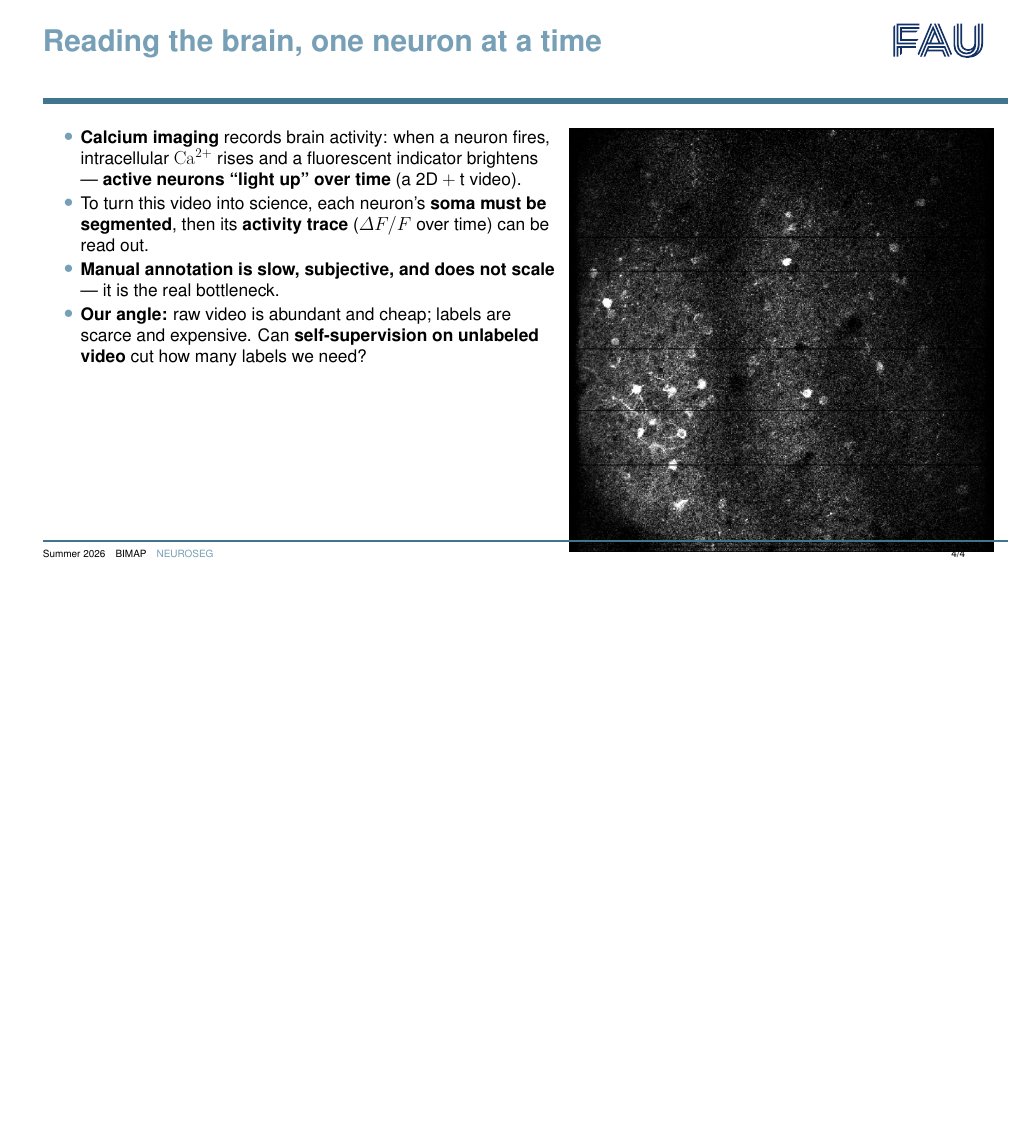
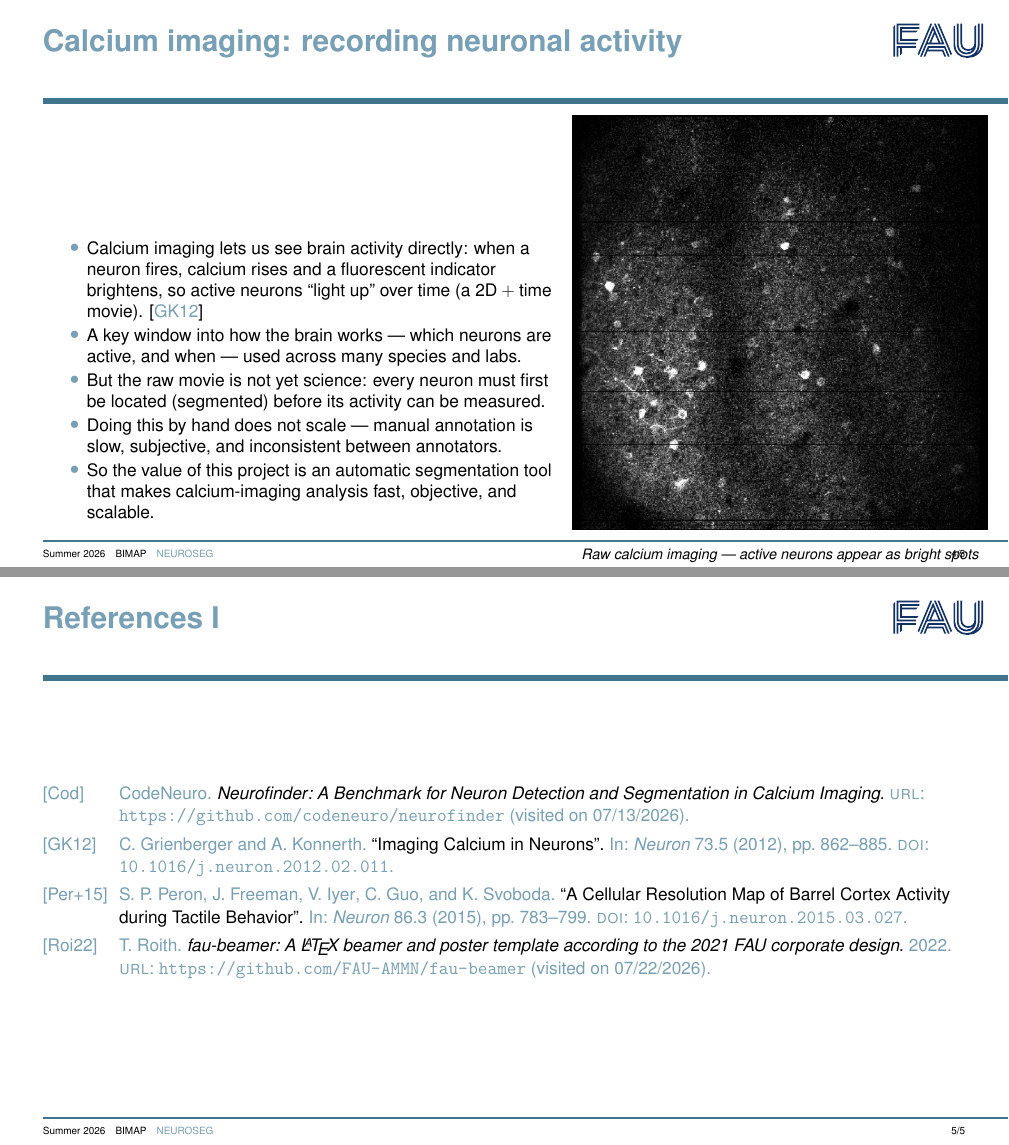
Before and after one commit to mo-karbalaee/BIMAP-presentation, LaTeX slides (main.tex, which reads sections/references.tex, sections/slide-01-motivation.tex): page 4 of 4 before the commit and pages 4 and 5 of 5 after it, the two joined at a grey line, the shorter picture padded with empty space. Compiled offline with pdfLaTeX.

Commit message:
update the motivation slide and add references

```diff
--- /dev/null
+++ b/sections/references.tex
@@ -0,0 +1,17 @@
+% ..............................................................................
+% References
+% -------
+% Prints every work cited in the deck (via \cite / \autocite / \footcite).
+% Add sources as @article{...} entries in bibliography.bib and cite them by key.
+%
+% - [allowframebreaks] lets a long list flow onto extra slides automatically.
+% - [heading=none] suppresses biblatex's own heading (the frame title already
+%   says "References").
+% - No \section here on purpose: References stays out of the Agenda and gets no
+%   divider slide.
+% ------------------------------------------------------------------------------
+% Always credit the template author, even if never cited inline.
+\nocite{roith2022faubeamer}
+\begin{frame}[allowframebreaks]{References}
+\printbibliography[heading=none]
+\end{frame}
--- a/sections/slide-01-motivation.tex
+++ b/sections/slide-01-motivation.tex
@@ -1,36 +1,36 @@
 % ..............................................................................
-% Slide 1 -- Motivation & Problem
+% Slide 1 -- Motivation (why calcium imaging matters, why an automatic tool)
 % Source content: contents/slide-01-motivation.md
 % ------------------------------------------------------------------------------
 \section{Motivation}
 
-\begin{frame}[t]{Reading the brain, one neuron at a time}
-\begin{columns}[T]
+\begin{frame}[t]{Calcium imaging: recording neuronal activity}
+\begin{columns}[c]
 % ---- Left: text ----------------------------------------------------------
-\begin{column}{0.54\textwidth}
+\begin{column}{0.53\textwidth}
 \begin{itemize}
-\item \textbf{Calcium imaging} records brain activity: when a neuron fires,
-      intracellular $\mathrm{Ca}^{2+}$ rises and a fluorescent indicator
-      brightens --- \textbf{active neurons \enquote{light up} over time}
-      (a 2D${}+{}$t video).
-\item To turn this video into science, each neuron's
-      \textbf{soma must be segmented}, then its \textbf{activity trace}
-      ($\Delta F/F$ over time) can be read out.
-\item \textbf{Manual annotation is slow, subjective, and does not scale}
-      --- it is the real bottleneck.
-\item \textbf{Our angle:} raw video is abundant and cheap; labels are scarce
-      and expensive. Can \textbf{self-supervision on unlabeled video} cut how
-      many labels we need?
+\item Calcium imaging lets us see brain activity directly: when a neuron fires,
+      calcium rises and a fluorescent indicator brightens, so active neurons
+      \enquote{light up} over time (a 2D${}+{}$time movie).
+      \cite{grienberger2012calcium}
+\item A key window into how the brain works --- which neurons are active, and
+      when --- used across many species and labs.
+\item But the raw movie is not yet science: every neuron must first be located
+      (segmented) before its activity can be measured.
+\item Doing this by hand does not scale --- manual annotation is slow,
+      subjective, and inconsistent between annotators.
+\item So the value of this project is an automatic segmentation tool that makes
+      calcium-imaging analysis fast, objective, and scalable.
 \end{itemize}
 \end{column}
-% ---- Right: hero image ---------------------------------------------------
-\begin{column}{0.46\textwidth}
+% ---- Right: hero image (vertically centered) -----------------------------
+\begin{column}{0.45\textwidth}
 \centering
 \includegraphics[width=\linewidth]{contents/images/raw-calcium-frame.png}\\[0.4em]
-{\small\itshape Raw calcium imaging: active neurons appear as bright spots on a
- noisy field.}\\[0.3em]
-{\scriptsize Neurofinder benchmark (neurofinder.codeneuro.org), dataset
- \texttt{00.00} --- mouse cortex, Svoboda Lab / Janelia.}
+{\small\itshape Raw calcium imaging --- active neurons appear as bright spots on
+ a noisy field.}\\[0.3em]
+{\scriptsize Source: Neurofinder benchmark, dataset \texttt{00.00} --- mouse
+ cortex, Svoboda Lab / Janelia.\ \cite{peron2015barrel, neurofinder}}
 \end{column}
 \end{columns}
 \end{frame}
```
Also changed, not shown: bibliography.bib (+35 -14 lines), contents/slide-01-motivation.md (+23 -14 lines), main.tex (+5 -0 lines).
